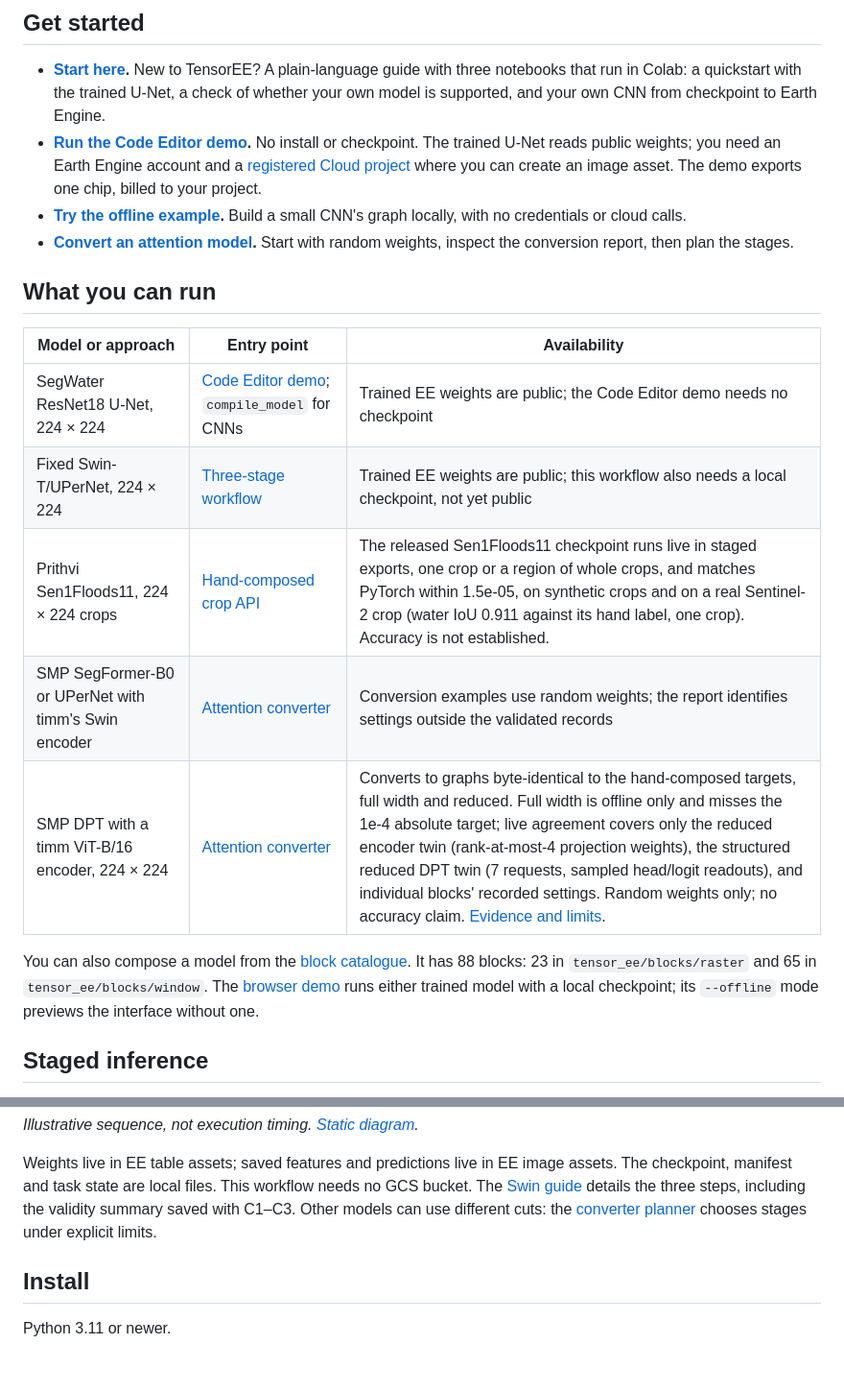
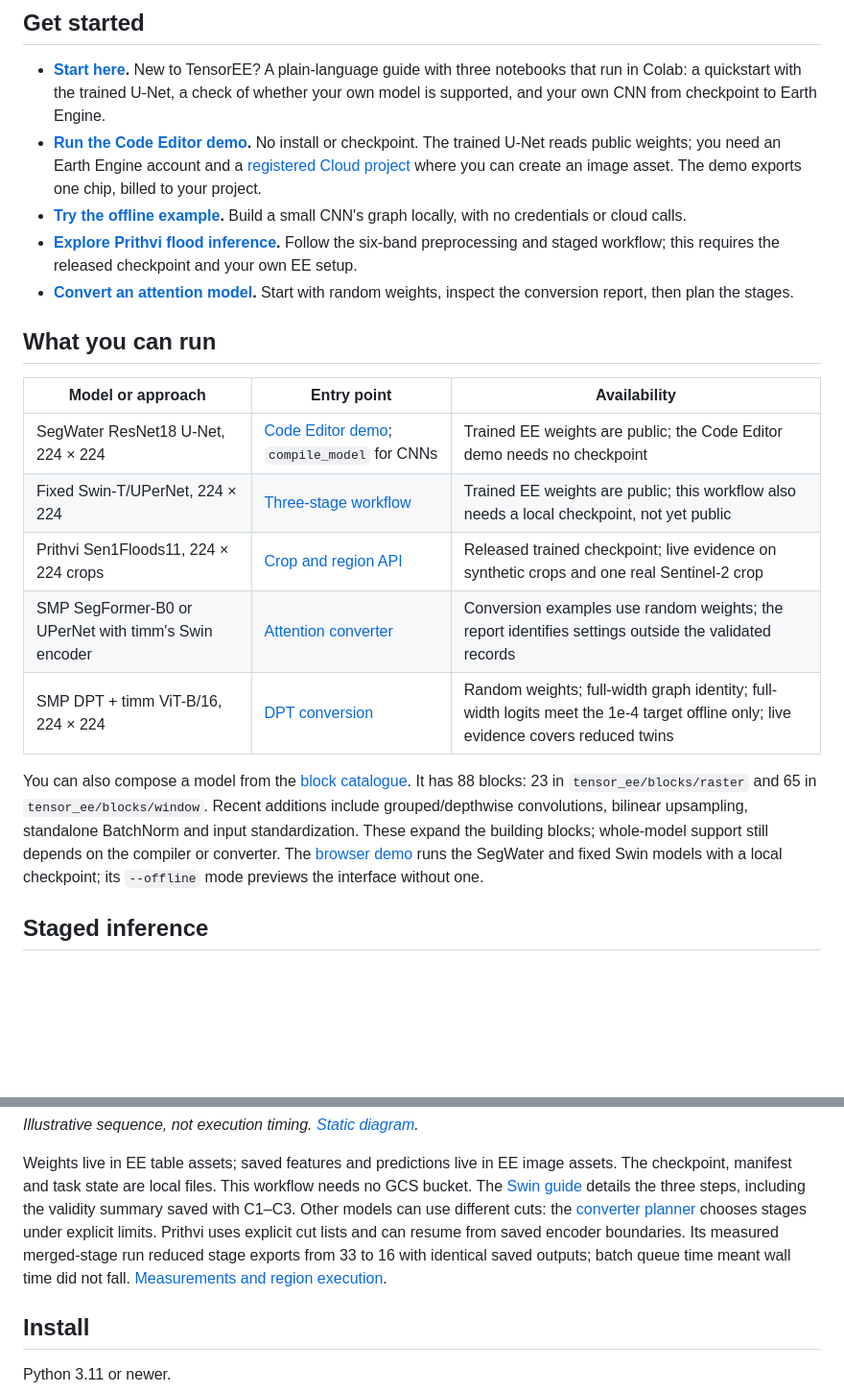
Before and after one commit to noelEOS/tensor-ee, a Markdown page: README.md, 2 parts joined by grey strips. Shown at 96% size. Rendered like a GitHub page; blank space fills up the shorter version.

```diff
--- a/README.md
+++ b/README.md
@@ -36,6 +58,9 @@ shown alongside it uses a separately deployed model endpoint.
   where you can create an image asset. The demo exports one chip, billed to your project.
 - **[Try the offline example](https://github.com/noelEOS/tensor-ee/blob/main/README.md#install).** Build a small CNN's graph locally, with no
   credentials or cloud calls.
+- **[Explore Prithvi flood inference](https://github.com/noelEOS/tensor-ee/blob/main/docs/api.md#prithvi-sen1floods11).**
+  Follow the six-band preprocessing and staged workflow; this requires the released
+  checkpoint and your own EE setup.
 - **[Convert an attention model](https://github.com/noelEOS/tensor-ee/blob/main/docs/getting-started.md#5-convert-an-attention-model).**
   Start with random weights, inspect the conversion report, then plan the stages.
 
@@ -45,13 +70,16 @@ shown alongside it uses a separately deployed model endpoint.
 |---|---|---|
 | SegWater ResNet18 U-Net, 224 × 224 | [Code Editor demo](https://github.com/noelEOS/tensor-ee/blob/main/CODE_EDITOR.md); `compile_model` for CNNs | Trained EE weights are public; the Code Editor demo needs no checkpoint |
 | Fixed Swin-T/UPerNet, 224 × 224 | [Three-stage workflow](https://github.com/noelEOS/tensor-ee/blob/main/docs/swin.md) | Trained EE weights are public; this workflow also needs a local checkpoint, not yet public |
-| Prithvi Sen1Floods11, 224 × 224 crops | [Hand-composed crop API](https://github.com/noelEOS/tensor-ee/blob/main/docs/api.md#prithvi-sen1floods11) | The released Sen1Floods11 checkpoint runs live in staged exports, one crop or a region of whole crops, and matches PyTorch within 1.5e-05, on synthetic crops and on a real Sentinel-2 crop (water IoU 0.911 against its hand label, one crop). Accuracy is not established. |
+| Prithvi Sen1Floods11, 224 × 224 crops | [Crop and region API](https://github.com/noelEOS/tensor-ee/blob/main/docs/api.md#prithvi-sen1floods11) | Released trained checkpoint; live evidence on synthetic crops and one real Sentinel-2 crop |
 | SMP SegFormer-B0 or UPerNet with timm's Swin encoder | [Attention converter](https://github.com/noelEOS/tensor-ee/blob/main/docs/converter.md) | Conversion examples use random weights; the report identifies settings outside the validated records |
-| SMP DPT with a timm ViT-B/16 encoder, 224 × 224 | [Attention converter](https://github.com/noelEOS/tensor-ee/blob/main/docs/converter.md#smp-050-dpt-at-224--224) | Converts to graphs byte-identical to the hand-composed targets, full width and reduced. Full width is offline only and misses the 1e-4 absolute target; live agreement covers only the reduced encoder twin (rank-at-most-4 projection weights), the structured reduced DPT twin (7 requests, sampled head/logit readouts), and individual blocks' recorded settings. Random weights only; no accuracy claim. [Evidence and limits](https://github.com/noelEOS/tensor-ee/blob/main/docs/converter.md#smp-dpt-vit-b16-evidence-and-scope). |
+| SMP DPT + timm ViT-B/16, 224 × 224 | [DPT conversion](https://github.com/noelEOS/tensor-ee/blob/main/docs/converter.md#smp-050-dpt-at-224--224) | Random weights; full-width graph identity; full-width logits meet the 1e-4 target offline only; live evidence covers reduced twins |
 
 You can also compose a model from the [block catalogue](https://github.com/noelEOS/tensor-ee/blob/main/docs/building-blocks.md).
 It has 88 blocks: 23 in `tensor_ee/blocks/raster` and 65 in `tensor_ee/blocks/window`.
-The [browser demo](https://github.com/noelEOS/tensor-ee/blob/main/DEMO.md) runs either trained model with a local checkpoint;
+Recent additions include grouped/depthwise convolutions, bilinear upsampling,
+standalone BatchNorm and input standardization. These expand the building blocks;
+whole-model support still depends on the compiler or converter.
+The [browser demo](https://github.com/noelEOS/tensor-ee/blob/main/DEMO.md) runs the SegWater and fixed Swin models with a local checkpoint;
 its `--offline` mode previews the interface without one.
 
 ## Staged inference
@@ -68,7 +96,10 @@ Weights live in EE table assets; saved features and predictions live in EE image
 The checkpoint, manifest and task state are local files. This workflow needs no GCS bucket.
 The [Swin guide](https://github.com/noelEOS/tensor-ee/blob/main/docs/swin.md) details the three steps, including the validity summary
 saved with C1–C3. Other models can use different cuts: the [converter planner](https://github.com/noelEOS/tensor-ee/blob/main/docs/converter.md#3-plan)
-chooses stages under explicit limits.
+chooses stages under explicit limits. Prithvi uses explicit cut lists and can resume
+from saved encoder boundaries. Its measured merged-stage run reduced stage exports
+from 33 to 16 with identical saved outputs; batch queue time meant wall time did
+not fall. [Measurements and region execution](https://github.com/noelEOS/tensor-ee/blob/main/docs/api.md#prithvi-sen1floods11).
 
 ## Install
 
```
Also changed, not shown: other parts of README.md (+40 -6 lines).
